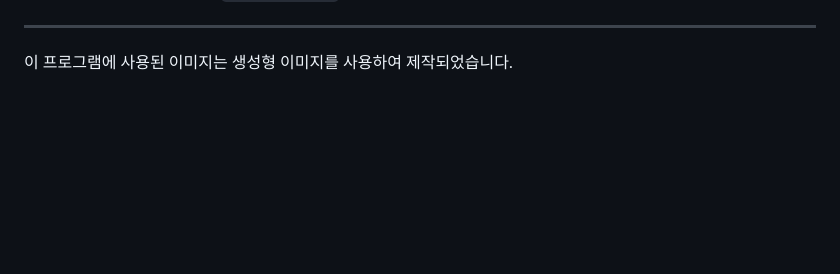
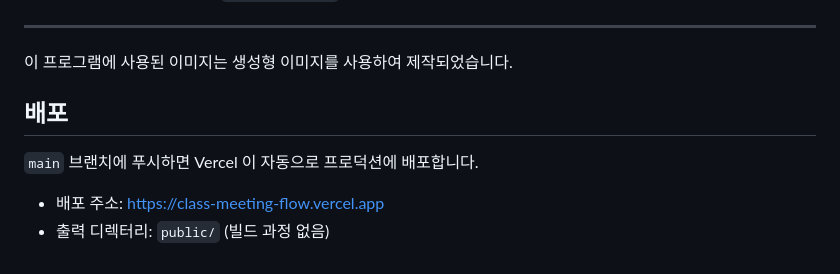
Before and after one commit to yelmovie/class-meeting-flow, a Markdown page: README.md, the part around the change. GitHub-like rendering; blank space fills up the shorter version.

Commit message:
README에 배포 안내 추가 (Vercel Git 자동 배포 연결 확인용)
Co-Authored-By: Claude Opus 5 <noreply@anthropic.com>

```diff
--- a/README.md
+++ b/README.md
@@ -54,3 +54,10 @@ docs/reviews/    점검 기록
 ---
 
 이 프로그램에 사용된 이미지는 생성형 이미지를 사용하여 제작되었습니다.
+
+## 배포
+
+`main` 브랜치에 푸시하면 Vercel 이 자동으로 프로덕션에 배포합니다.
+
+- 배포 주소: https://class-meeting-flow.vercel.app
+- 출력 디렉터리: `public/` (빌드 과정 없음)
```
